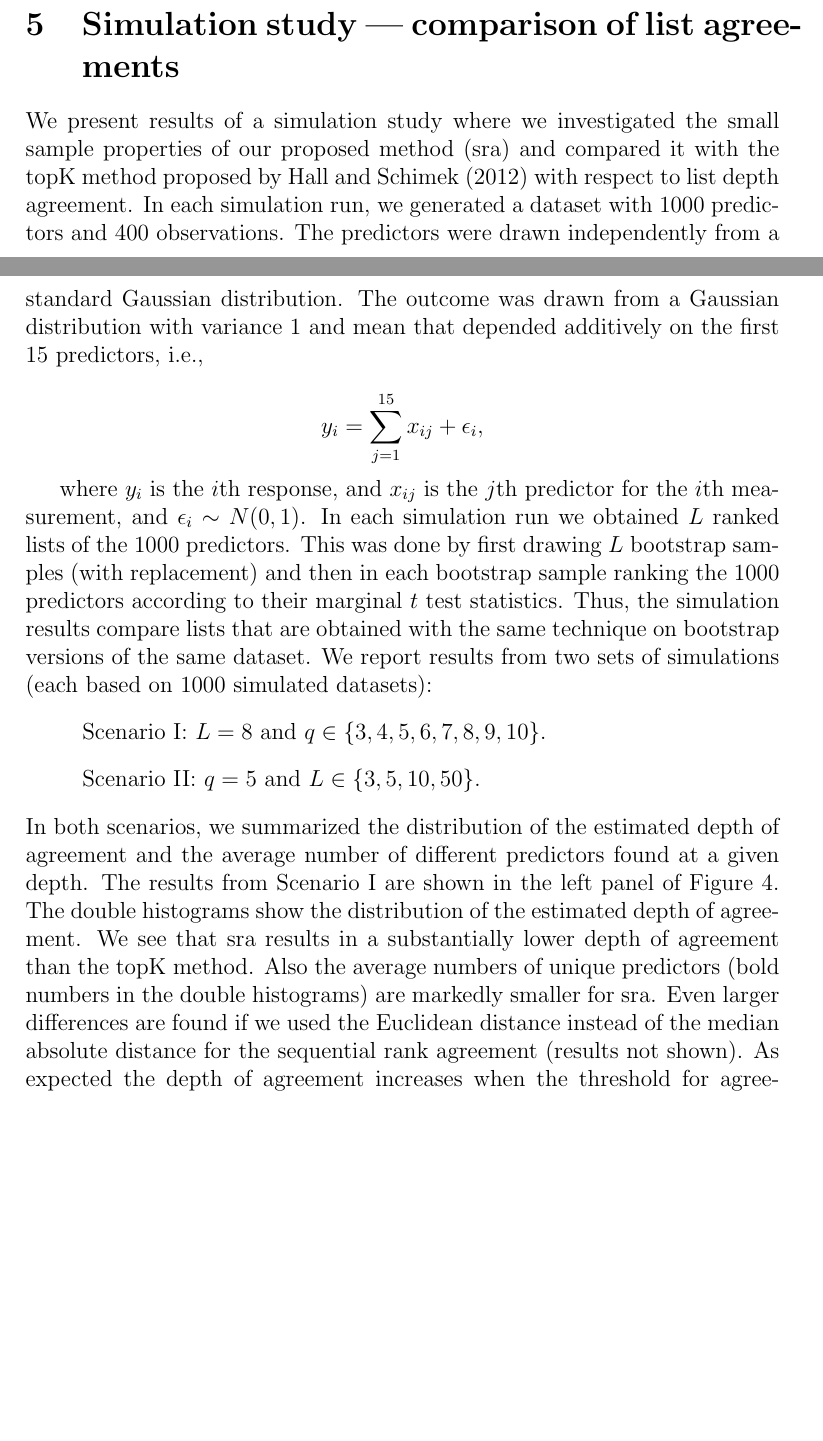
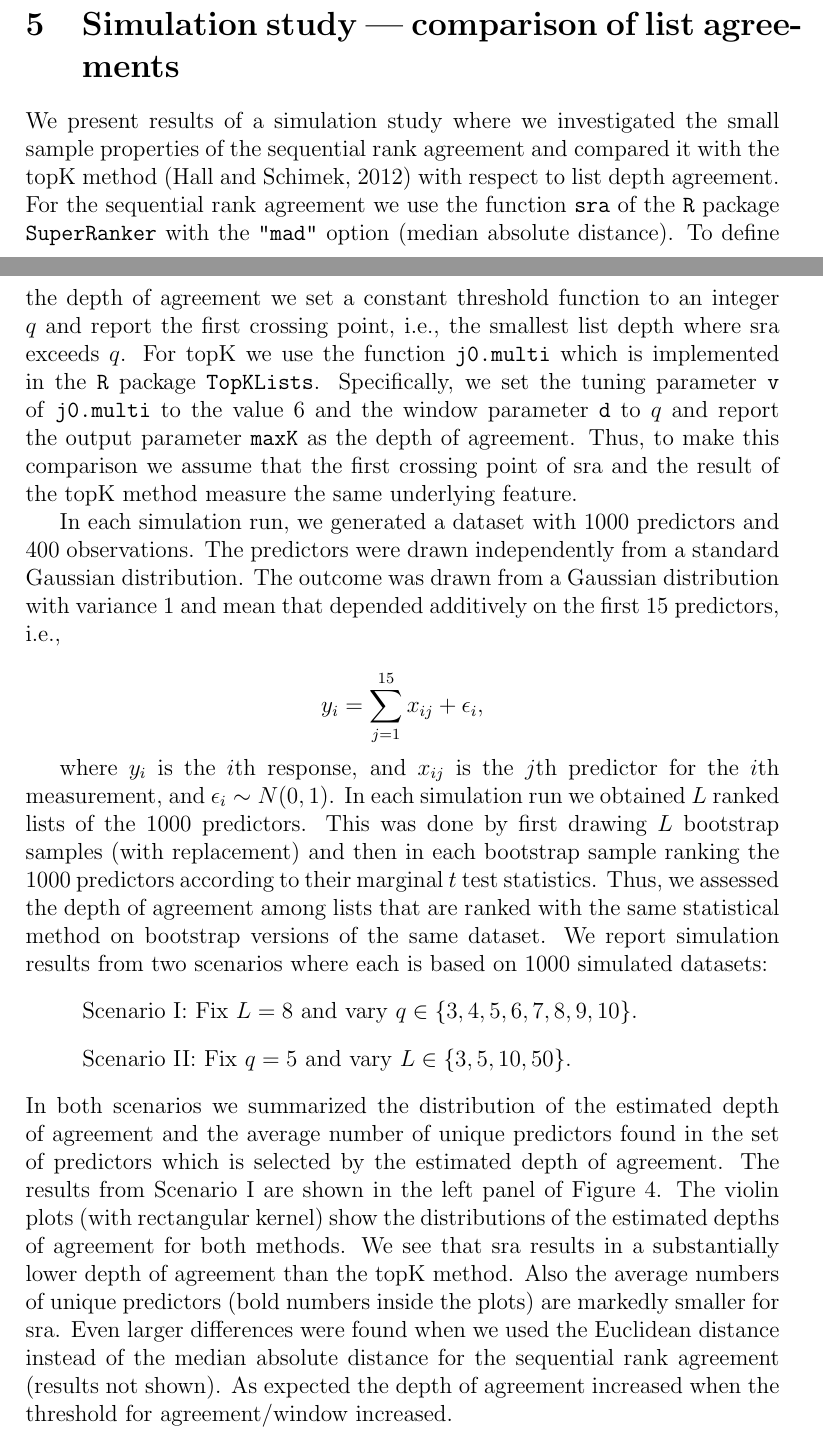
Before and after one commit to tagteam/SuperRanker, a LaTeX paper (latex/superranker-manuscript.tex): two parts of pages 18 and 19 of 27, joined at a grey line, cut so that both start at the same text, the shorter picture padded with empty space. Compiled offline with pdfLaTeX.

Commit message:
revised simulation section

```diff
--- a/latex/superranker-manuscript.tex
+++ b/latex/superranker-manuscript.tex
@@ -1055,13 +1055,27 @@ In practice both concerns are of importance.
 \section{Simulation study --- comparison of list agreements}
 
 We present results of a simulation study where we investigated the
-small sample properties of our proposed method (sra) and compared it
-with the topK method proposed by \citet{hall:schi:2012} with respect
-to list depth agreement. In each simulation run, we generated a
-dataset with 1000 predictors and 400 observations. The predictors were
-drawn independently from a standard Gaussian distribution. The outcome
-was drawn from a Gaussian distribution with variance 1 and mean that
-depended additively on the first 15 predictors, i.e.,
+small sample properties of the sequential rank agreement and compared
+it with the topK method \citep{hall:schi:2012} with respect to list
+depth agreement. For the sequential rank agreement we use the function
+\texttt{sra} of the \texttt{R} package \texttt{SuperRanker} with the
+\texttt{"mad"} option (median absolute distance). To define the depth
+of agreement we set a constant threshold function to an integer \(q\)
+and report the first crossing point, i.e., the smallest list depth
+where sra exceeds \(q\). For topK we use the function
+\texttt{j0.multi} which is implemented in the \texttt{R} package
+\texttt{TopKLists}. Specifically, we set the tuning parameter
+\texttt{v} of \texttt{j0.multi} to the value 6 and the window
+parameter \texttt{d} to \(q\) and report the output parameter
+\texttt{maxK} as the depth of agreement. Thus, to make this comparison
+we assume that the first crossing point of sra and the result of the
+topK method measure the same underlying feature.
+
+In each simulation run, we generated a dataset with 1000 predictors
+and 400 observations. The predictors were drawn independently from a
+standard Gaussian distribution. The outcome was drawn from a Gaussian
+distribution with variance 1 and mean that depended additively on the
+first 15 predictors, i.e.,
 
 $$y_i = \sum_{j=1}^{15}x_{ij} + \epsilon_i,$$
 
@@ -1070,17 +1084,19 @@ for the $i$th measurement, and $\epsilon_i\sim N(0, 1)$. In each
 simulation run we obtained \(L\) ranked lists of the 1000 predictors.
 This was done by first drawing \(L\) bootstrap samples (with
 replacement) and then in each bootstrap sample ranking the 1000
-predictors according to their marginal $t$ test statistics. Thus, the
-simulation results compare lists that are obtained with the same
-technique on bootstrap versions of the same dataset. We report results
-from two sets of simulations (each based on 1000 simulated datasets):
+predictors according to their marginal $t$ test statistics. Thus, we
+assessed the depth of agreement among lists that are ranked with the
+same statistical method on bootstrap versions of the same dataset. We
+report simulation results from two scenarios where each is based on
+1000 simulated datasets:
 \begin{enumerate}
-\item[] Scenario I: \(L=8\) and $q\in\{3,4,5,6,7,8,9,10\}$.
-\item[] Scenario II: \(q=5\) and $L\in\{3,5,10,50\}$.
+\item[] Scenario I: Fix \(L=8\) and vary $q\in\{3,4,5,6,7,8,9,10\}$.
+\item[] Scenario II: Fix \(q=5\) and vary $L\in\{3,5,10,50\}$.
 \end{enumerate}
-In both scenarios, we summarized the distribution of the estimated
-depth of agreement and the average number of different predictors
-found at a given depth.
+In both scenarios we summarized the distribution of the estimated
+depth of agreement and the average number of unique predictors found
+in the set of predictors which is selected by the estimated depth of
+agreement.
  % Asymptotic results are available for both methods as the number of
  % lists increases, so this will investigate how much the results might
  % change as $L$ increases. For a fixed constant threshold of $q_L=5$ we
@@ -1105,15 +1121,15 @@ found at a given depth.
  % distribution of the estimated depth of agreement and the average
  % number of different predictors found at a given depth.
 The results from Scenario I are shown in the left panel of
-Figure~\ref{fig:example99}. The double histograms show the
-distribution of the estimated depth of agreement. We see that sra
-results in a substantially lower depth of agreement than the topK
-method. Also the average numbers of unique predictors (bold numbers in
-the double histograms) are markedly smaller for sra. Even larger
-differences are found if we used the Euclidean distance instead of the
-median absolute distance for the sequential rank agreement (results
-not shown). As expected the depth of agreement increases when the
-threshold for agreement/window increases.
+Figure~\ref{fig:example99}. The violin plots (with rectangular kernel)
+show the distributions of the estimated depths of agreement for both
+methods. We see that sra results in a substantially lower depth of
+agreement than the topK method. Also the average numbers of unique
+predictors (bold numbers inside the plots) are markedly smaller for
+sra. Even larger differences were found when we used the Euclidean
+distance instead of the median absolute distance for the sequential
+rank agreement (results not shown). As expected the depth of agreement
+increased when the threshold for agreement/window increased.
 \begin{figure}[htbp]
    \begin{center}
  \includegraphics[width=.49\textwidth]{Ksim.pdf}
@@ -1134 +1145 @@ threshold for agreement/window increases.
- agreement.
+\end{figure}
```
Also changed, not shown: latex/superranker-manuscript.pdf, latex/superranker-manuscript.tex (17 more changed lines).
